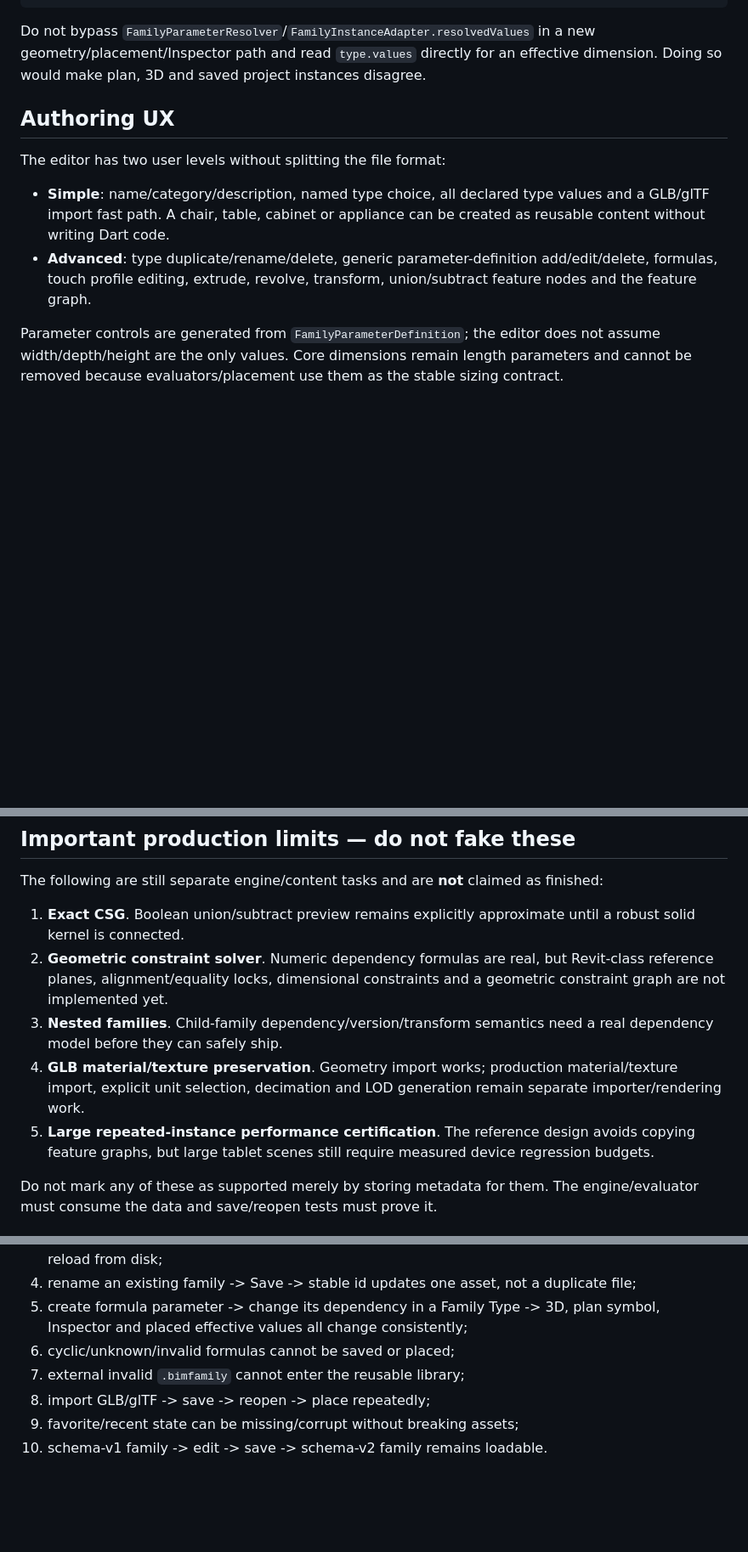
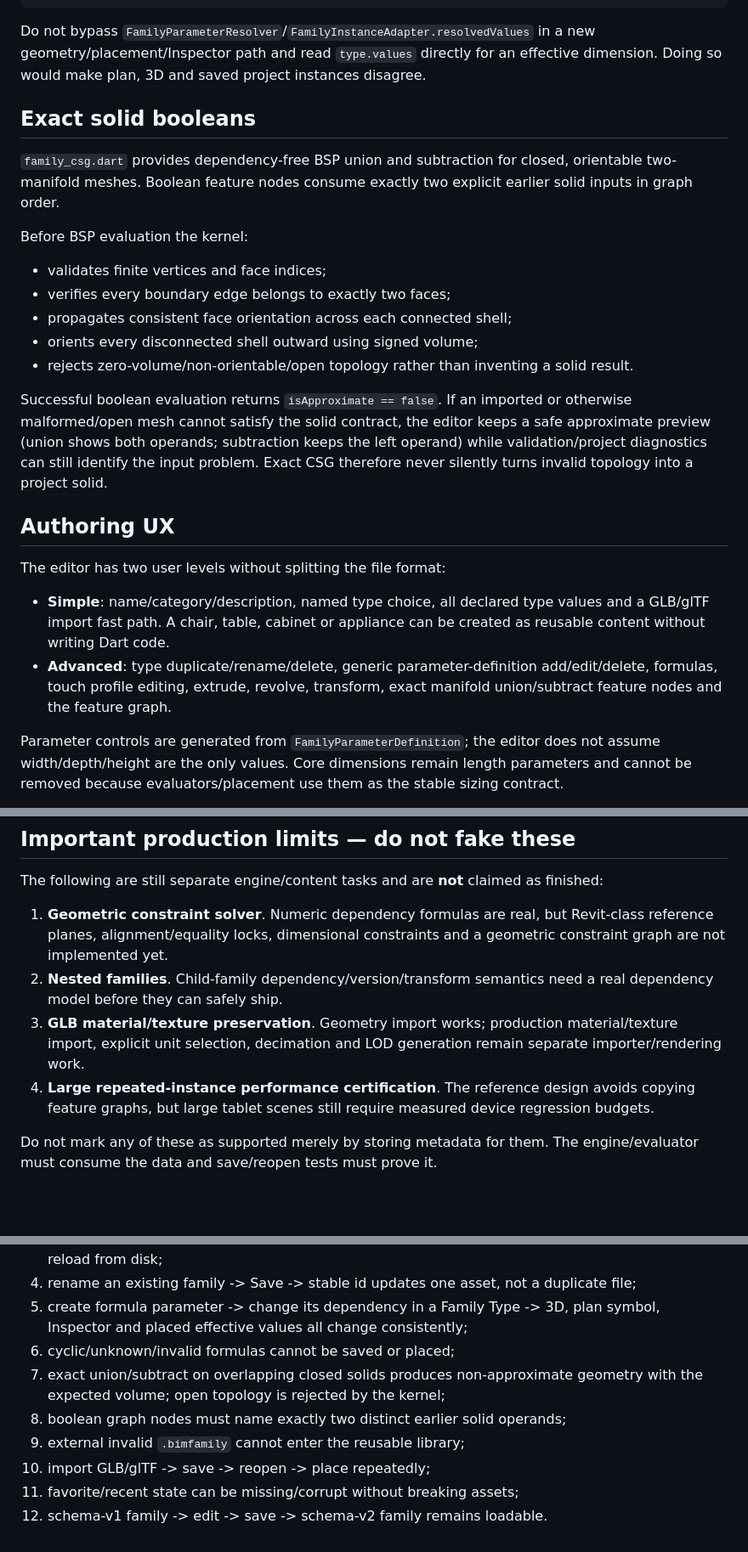
Before and after one commit to AxionSoftware-Inc/BIM-Mobile, a Markdown page: docs/family_authoring_architecture.md, 3 parts joined by grey strips. Shown at 85% size. Rendered like a GitHub page; blank space fills up the shorter version.

Commit message:
docs(family): document exact manifold CSG and remaining limits

```diff
--- a/docs/family_authoring_architecture.md
+++ b/docs/family_authoring_architecture.md
@@ -63,6 +64,28 @@ in a new geometry/placement/Inspector path and read `type.values` directly for
 an effective dimension. Doing so would make plan, 3D and saved project
 instances disagree.
 
+## Exact solid booleans
+
+`family_csg.dart` provides dependency-free BSP union and subtraction for closed,
+orientable two-manifold meshes. Boolean feature nodes consume exactly two
+explicit earlier solid inputs in graph order.
+
+Before BSP evaluation the kernel:
+
+- validates finite vertices and face indices;
+- verifies every boundary edge belongs to exactly two faces;
+- propagates consistent face orientation across each connected shell;
+- orients every disconnected shell outward using signed volume;
+- rejects zero-volume/non-orientable/open topology rather than inventing a
+  solid result.
+
+Successful boolean evaluation returns `isApproximate == false`. If an imported
+or otherwise malformed/open mesh cannot satisfy the solid contract, the editor
+keeps a safe approximate preview (union shows both operands; subtraction keeps
+the left operand) while validation/project diagnostics can still identify the
+input problem. Exact CSG therefore never silently turns invalid topology into a
+project solid.
+
 ## Authoring UX
 
 The editor has two user levels without splitting the file format:
@@ -72,7 +95,7 @@ The editor has two user levels without splitting the file format:
   can be created as reusable content without writing Dart code.
 - **Advanced**: type duplicate/rename/delete, generic parameter-definition
   add/edit/delete, formulas, touch profile editing, extrude, revolve,
-  transform, union/subtract feature nodes and the feature graph.
+  transform, exact manifold union/subtract feature nodes and the feature graph.
 
 Parameter controls are generated from `FamilyParameterDefinition`; the editor
 does not assume width/depth/height are the only values. Core dimensions remain
@@ -174,17 +198,15 @@ the validated family into the app-owned reusable library.
 The following are still separate engine/content tasks and are **not** claimed
 as finished:
 
-1. **Exact CSG**. Boolean union/subtract preview remains explicitly approximate
-   until a robust solid kernel is connected.
-2. **Geometric constraint solver**. Numeric dependency formulas are real, but
+1. **Geometric constraint solver**. Numeric dependency formulas are real, but
    Revit-class reference planes, alignment/equality locks, dimensional
    constraints and a geometric constraint graph are not implemented yet.
-3. **Nested families**. Child-family dependency/version/transform semantics need
+2. **Nested families**. Child-family dependency/version/transform semantics need
    a real dependency model before they can safely ship.
-4. **GLB material/texture preservation**. Geometry import works; production
+3. **GLB material/texture preservation**. Geometry import works; production
    material/texture import, explicit unit selection, decimation and LOD
    generation remain separate importer/rendering work.
-5. **Large repeated-instance performance certification**. The reference design
+4. **Large repeated-instance performance certification**. The reference design
    avoids copying feature graphs, but large tablet scenes still require measured
    device regression budgets.
 
@@ -204,7 +226,10 @@ At minimum, family changes should preserve these workflows:
 5. create formula parameter -> change its dependency in a Family Type -> 3D,
    plan symbol, Inspector and placed effective values all change consistently;
 6. cyclic/unknown/invalid formulas cannot be saved or placed;
-7. external invalid `.bimfamily` cannot enter the reusable library;
-8. import GLB/glTF -> save -> reopen -> place repeatedly;
-9. favorite/recent state can be missing/corrupt without breaking assets;
-10. schema-v1 family -> edit -> save -> schema-v2 family remains loadable.
+7. exact union/subtract on overlapping closed solids produces non-approximate
+   geometry with the expected volume; open topology is rejected by the kernel;
+8. boolean graph nodes must name exactly two distinct earlier solid operands;
+9. external invalid `.bimfamily` cannot enter the reusable library;
+10. import GLB/glTF -> save -> reopen -> place repeatedly;
+11. favorite/recent state can be missing/corrupt without breaking assets;
+12. schema-v1 family -> edit -> save -> schema-v2 family remains loadable.
```
Also changed, not shown: other parts of docs/family_authoring_architecture.md (+2 -0 lines).
